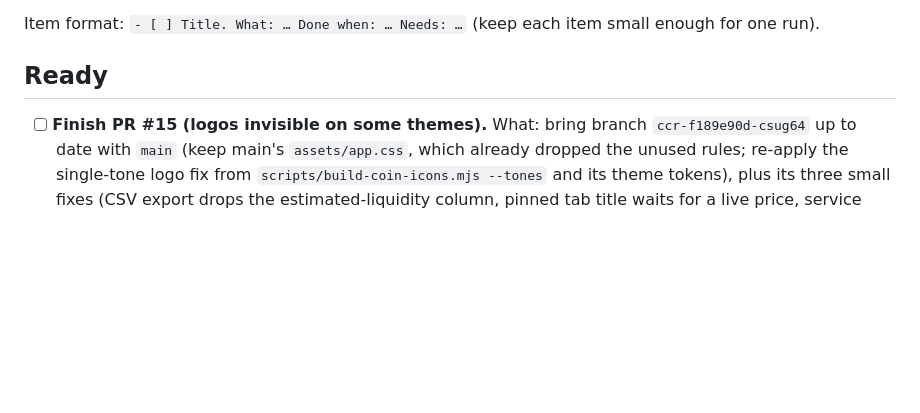
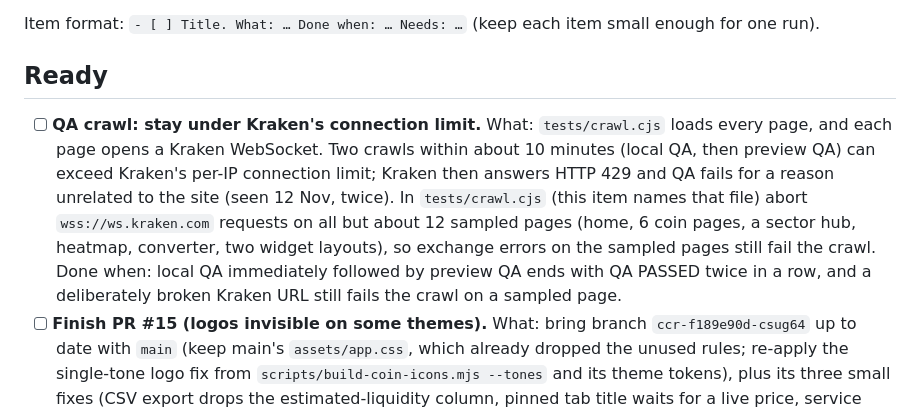
Before and after one commit to usaflees/cpt, a Markdown page: docs/QUEUE.md, the part around the change. GitHub-like rendering; blank space fills up the shorter version.

Commit message:
QUEUE: first item keeps the QA crawl under Kraken's connection limit
Back-to-back crawls (local QA, then preview QA) exceeded Kraken's per-IP
WebSocket connection limit twice on 12 Nov (HTTP 429), failing QA for a reason
unrelated to the site. Queued as the daily build's first item; docs only.

Co-Authored-By: Claude Fable 5.2 <noreply@anthropic.com>
Claude-Session: https://claude.ai/code/session_01UCy5nDB4xJcxoisF9HEmqi

```diff
--- a/docs/QUEUE.md
+++ b/docs/QUEUE.md
@@ -7,6 +7,13 @@ chat "queue: …") instead of opening a new long chat: that is the cheapest way
 Item format: `- [ ] Title. What: … Done when: … Needs: …` (keep each item small enough for one run).
 
 ## Ready
+- [ ] **QA crawl: stay under Kraken's connection limit.** What: `tests/crawl.cjs` loads every page, and each page
+  opens a Kraken WebSocket. Two crawls within about 10 minutes (local QA, then preview QA) can exceed Kraken's
+  per-IP connection limit; Kraken then answers HTTP 429 and QA fails for a reason unrelated to the site (seen
+  12 Nov, twice). In `tests/crawl.cjs` (this item names that file) abort `wss://ws.kraken.com` requests on all but
+  about 12 sampled pages (home, 6 coin pages, a sector hub, heatmap, converter, two widget layouts), so exchange
+  errors on the sampled pages still fail the crawl. Done when: local QA immediately followed by preview QA ends
+  with QA PASSED twice in a row, and a deliberately broken Kraken URL still fails the crawl on a sampled page.
 - [ ] **Finish PR #15 (logos invisible on some themes).** What: bring branch `ccr-f189e90d-csug64` up to date with
   `main` (keep main's `assets/app.css`, which already dropped the unused rules; re-apply the single-tone logo fix
   from `scripts/build-coin-icons.mjs --tones` and its theme tokens), plus its three small fixes (CSV export drops
```
